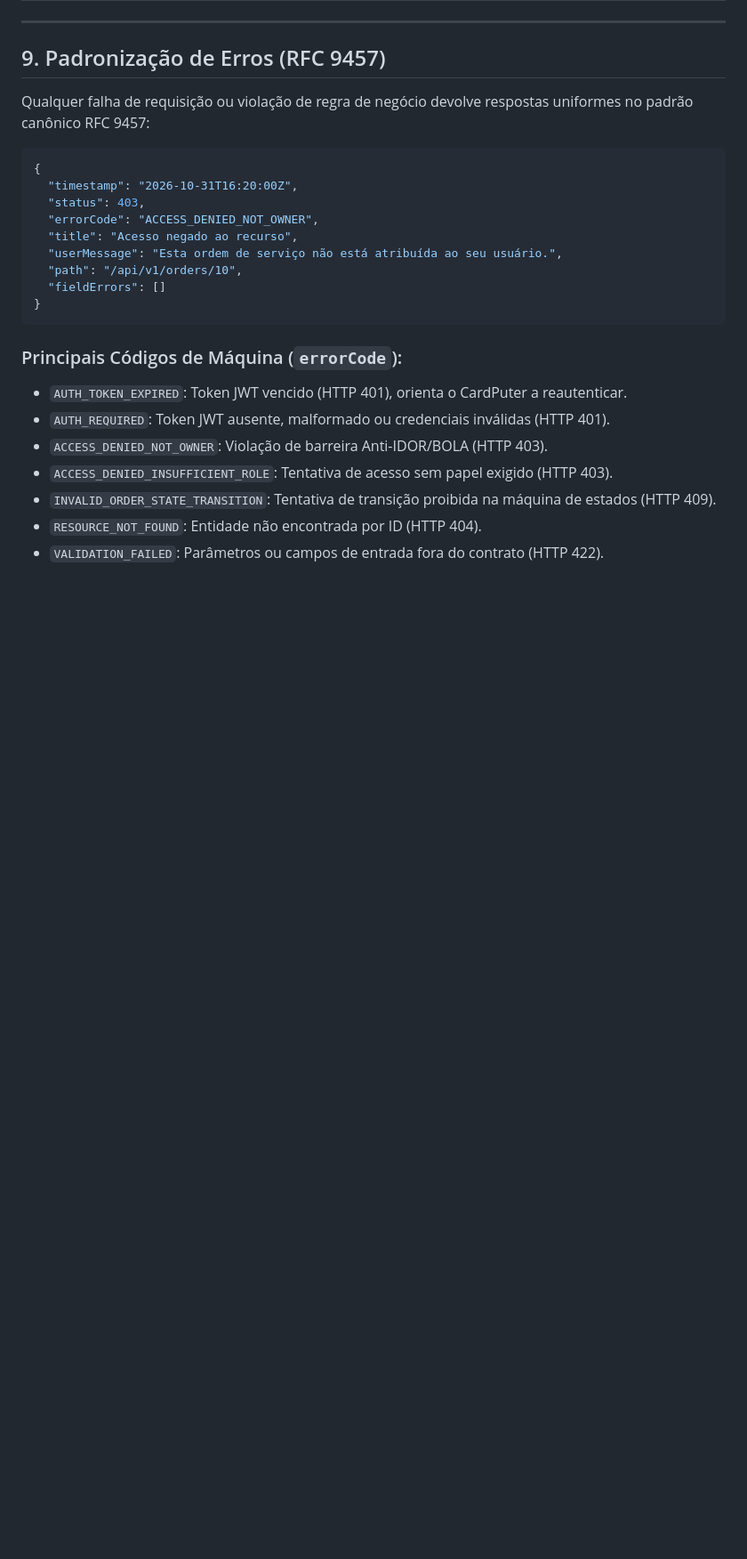
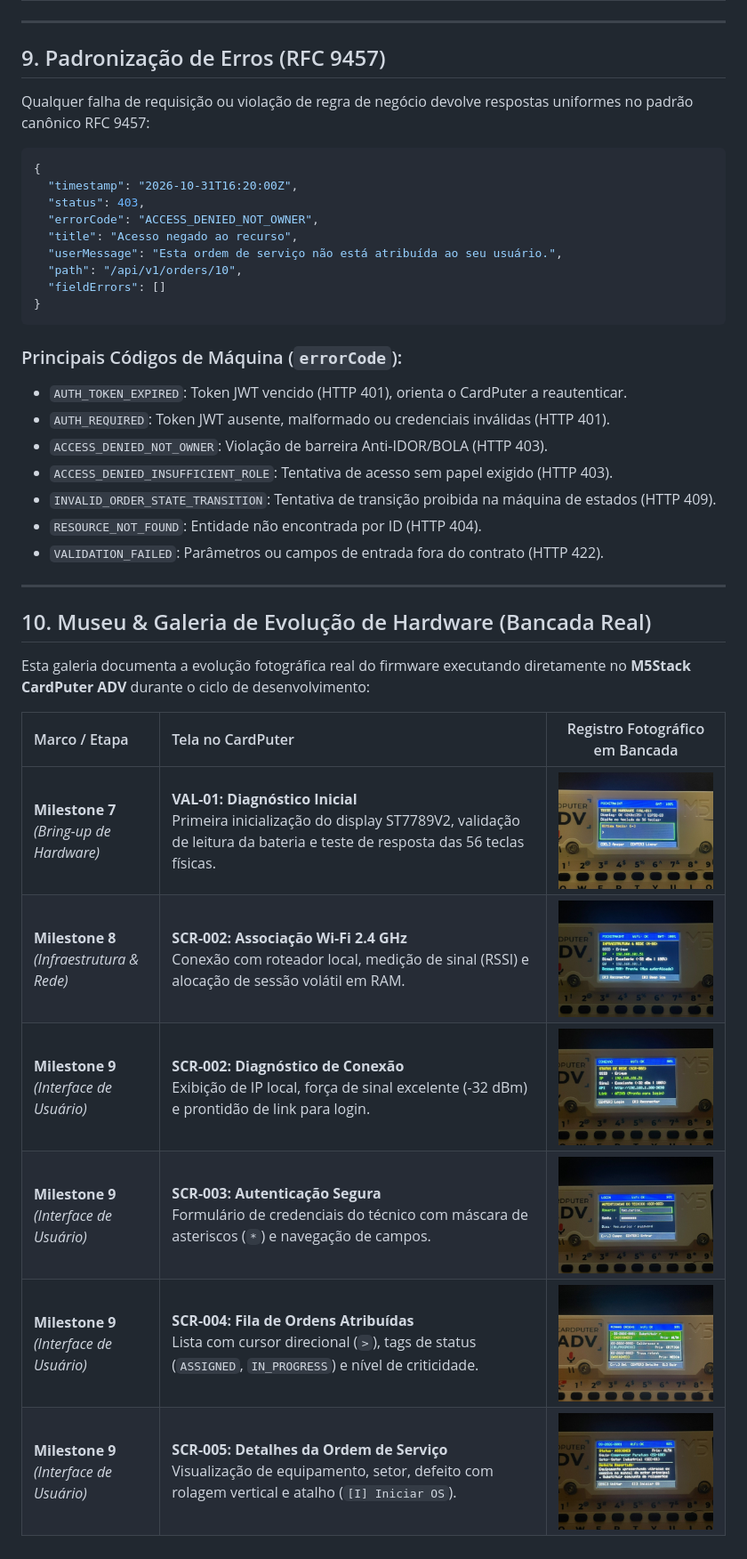
Before and after one commit to EriqueGuida/pocketmaint, a Markdown page: README.md, the part around one of its changes. Shown at 89% size. Rendered like a GitHub page; pictures changed too: docs/img/cardputer-screen-detail-m09.jpg (added), docs/img/cardputer-screen-login-m09.jpg (added), docs/img/cardputer-screen-network-m09.jpg (added); blank space fills up the shorter version.

Commit message:
feat(firmware): implementar motor grafico uirenderer e navegacao de telas da milestone 9

```diff
--- a/README.md
+++ b/README.md
@@ -243,3 +244,18 @@ Qualquer falha de requisição ou violação de regra de negócio devolve respos
 * `INVALID_ORDER_STATE_TRANSITION`: Tentativa de transição proibida na máquina de estados (HTTP 409).
 * `RESOURCE_NOT_FOUND`: Entidade não encontrada por ID (HTTP 404).
 * `VALIDATION_FAILED`: Parâmetros ou campos de entrada fora do contrato (HTTP 422).
+
+---
+
+## 10. Museu & Galeria de Evolução de Hardware (Bancada Real)
+
+Esta galeria documenta a evolução fotográfica real do firmware executando diretamente no **M5Stack CardPuter ADV** durante o ciclo de desenvolvimento:
+
+| Marco / Etapa | Tela no CardPuter | Registro Fotográfico em Bancada |
+| :--- | :--- | :---: |
+| **Milestone 7**<br>*(Bring-up de Hardware)* | **VAL-01: Diagnóstico Inicial**<br>Primeira inicialização do display ST7789V2, validação de leitura da bateria e teste de resposta das 56 teclas físicas. | <img src="docs/img/cardputer-bringup-val01.jpg" width="300"> |
+| **Milestone 8**<br>*(Infraestrutura & Rede)* | **SCR-002: Associação Wi-Fi 2.4 GHz**<br>Conexão com roteador local, medição de sinal (RSSI) e alocação de sessão volátil em RAM. | <img src="docs/img/cardputer-wifi-infra-m08.jpg" width="300"> |
+| **Milestone 9**<br>*(Interface de Usuário)* | **SCR-002: Diagnóstico de Conexão**<br>Exibição de IP local, força de sinal excelente (-32 dBm) e prontidão de link para login. | <img src="docs/img/cardputer-screen-network-m09.jpg" width="300"> |
+| **Milestone 9**<br>*(Interface de Usuário)* | **SCR-003: Autenticação Segura**<br>Formulário de credenciais do técnico com máscara de asteriscos (`*`) e navegação de campos. | <img src="docs/img/cardputer-screen-login-m09.jpg" width="300"> |
+| **Milestone 9**<br>*(Interface de Usuário)* | **SCR-004: Fila de Ordens Atribuídas**<br>Lista com cursor direcional (`>`), tags de status (`ASSIGNED`, `IN_PROGRESS`) e nível de criticidade. | <img src="docs/img/cardputer-screen-orders-m09.jpg" width="300"> |
+| **Milestone 9**<br>*(Interface de Usuário)* | **SCR-005: Detalhes da Ordem de Serviço**<br>Visualização de equipamento, setor, defeito com rolagem vertical e atalho (`[I] Iniciar OS`). | <img src="docs/img/cardputer-screen-detail-m09.jpg" width="300"> |
```
Also changed, not shown: other parts of README.md (+4 -3 lines), 5 other files.
